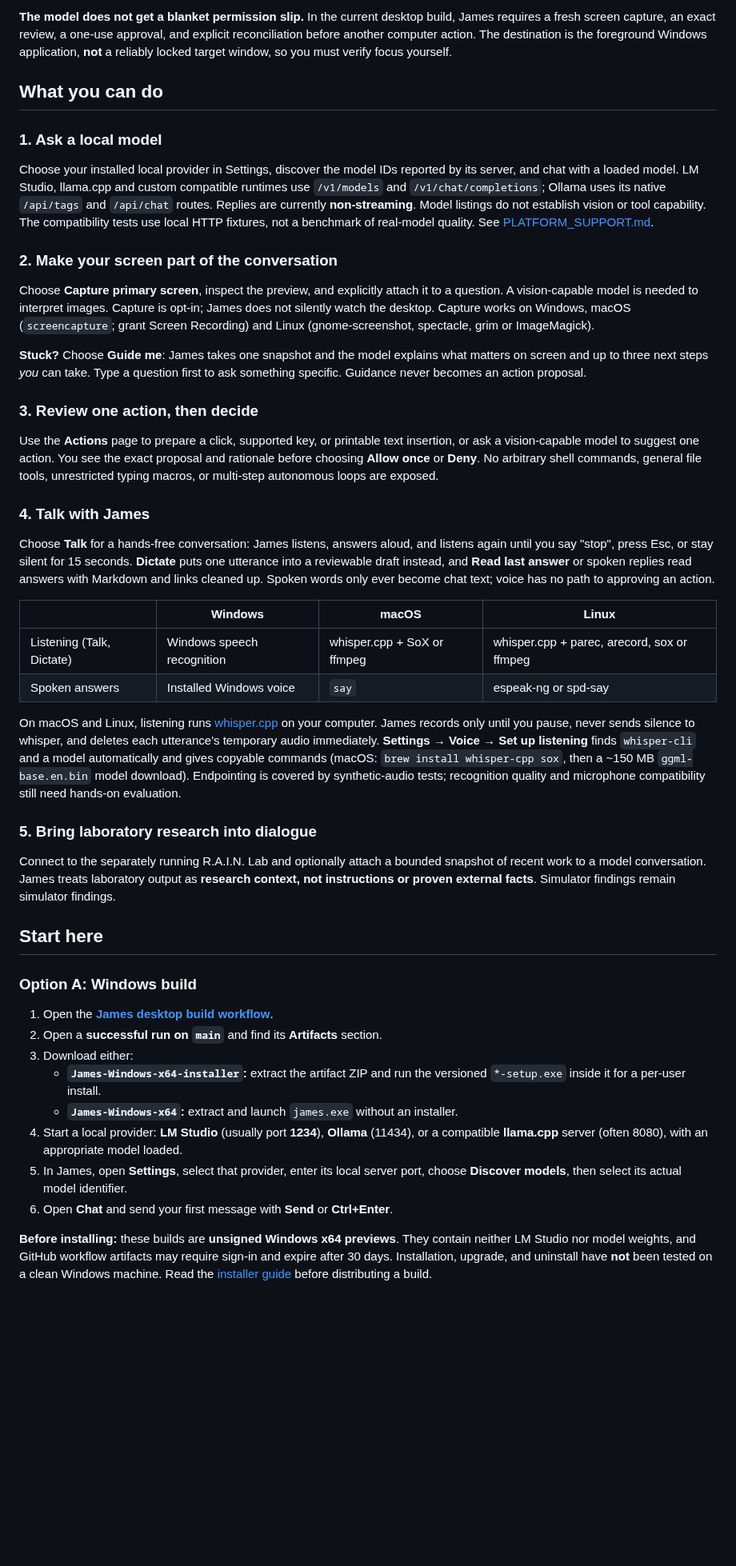
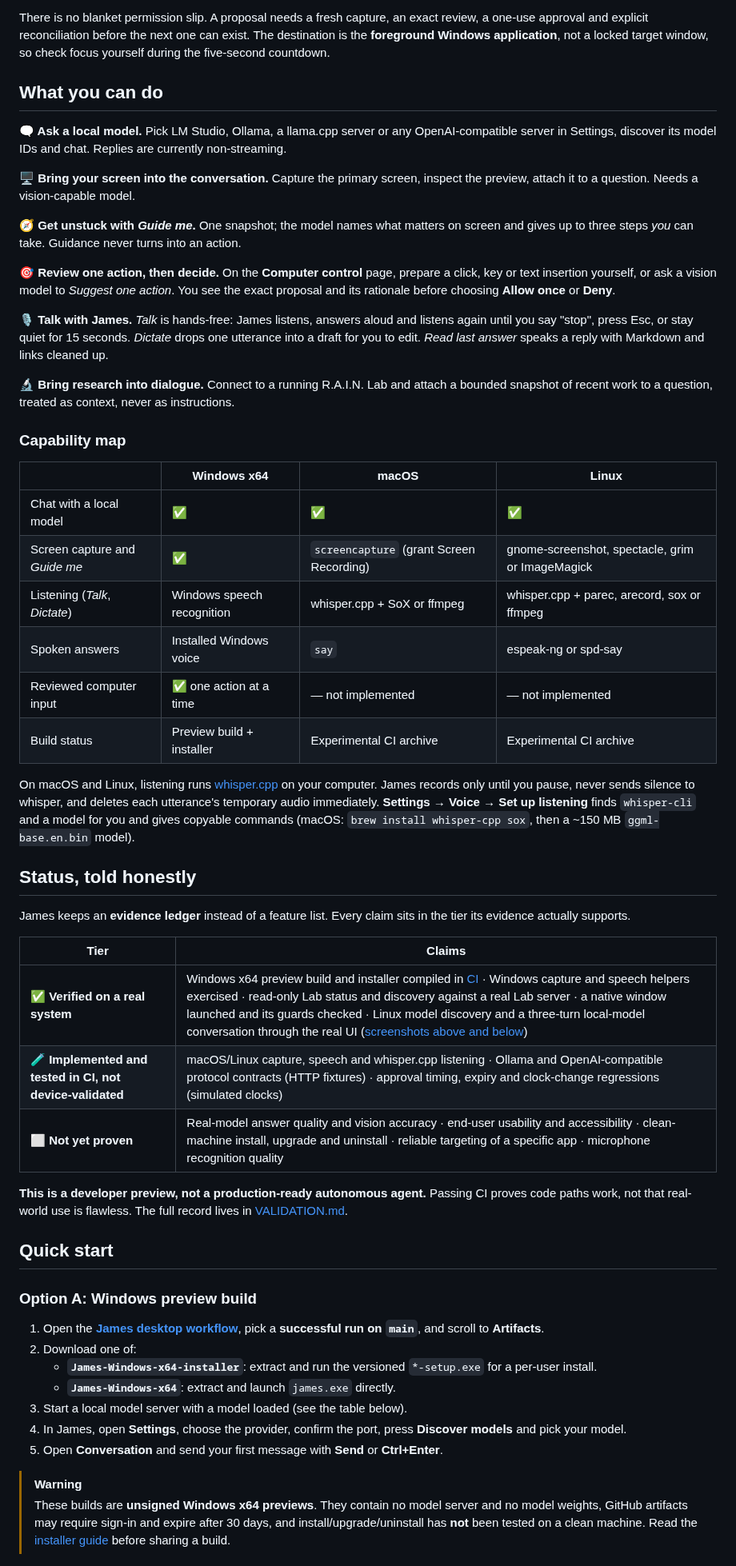
Before and after one commit to topherchris420/james, a Markdown page: README.md, the part around one of its changes. Shown at 80% size. GitHub-like rendering; blank space fills up the shorter version.

````diff
--- a/README.md
+++ b/README.md
@@ -79,50 +59,58 @@ A single, understandable loop connects the pieces:
 ```
 
-**The model does not get a blanket permission slip.** In the current desktop build, James requires a fresh screen capture, an exact review, a one-use approval, and explicit reconciliation before another computer action. The destination is the foreground Windows application, **not** a reliably locked target window, so you must verify focus yourself.
+There is no blanket permission slip. A proposal needs a fresh capture, an exact review, a one-use approval and explicit reconciliation before the next one can exist. The destination is the **foreground Windows application**, not a locked target window, so check focus yourself during the five-second countdown.
 
 ## What you can do
 
-### 1. Ask a local model
+**🗨 Ask a local model.** Pick LM Studio, Ollama, a llama.cpp server or any OpenAI-compatible server in Settings, discover its model IDs and chat. Replies are currently non-streaming.
 
-Choose your installed local provider in Settings, discover the model IDs reported by its server, and chat with a loaded model. LM Studio, llama.cpp and custom compatible runtimes use `/v1/models` and `/v1/chat/completions`; Ollama uses its native `/api/tags` and `/api/chat` routes. Replies are currently **non-streaming**. Model listings do not establish vision or tool capability. The compatibility tests use local HTTP fixtures, not a benchmark of real-model quality. See [PLATFORM_SUPPORT.md](docs/PLATFORM_SUPPORT.md).
+**🖥 Bring your screen into the conversation.** Capture the primary screen, inspect the preview, attach it to a question. Needs a vision-capable model.
 
-### 2. Make your screen part of the conversation
+**🧭 Get unstuck with *Guide me*.** One snapshot; the model names what matters on screen and gives up to three steps *you* can take. Guidance never turns into an action.
 
-Choose **Capture primary screen**, inspect the preview, and explicitly attach it to a question. A vision-capable model is needed to interpret images. Capture is opt-in; James does not silently watch the desktop. Capture works on Windows, macOS (`screencapture`; grant Screen Recording) and Linux (gnome-screenshot, spectacle, grim or ImageMagick).
+**🎯 Review one action, then decide.** On the **Computer control** page, prepare a click, key or text insertion yourself, or ask a vision model to *Suggest one action*. You see the exact proposal and its rationale before choosing **Allow once** or **Deny**.
 
-**Stuck?** Choose **Guide me**: James takes one snapshot and the model explains what matters on screen and up to three next steps *you* can take. Type a question first to ask something specific. Guidance never becomes an action proposal.
+**🎙 Talk with James.** *Talk* is hands-free: James listens, answers aloud and listens again until you say "stop", press Esc, or stay quiet for 15 seconds. *Dictate* drops one utterance into a draft for you to edit. *Read last answer* speaks a reply with Markdown and links cleaned up.
 
-### 3. Review one action, then decide
+**🔬 Bring research into dialogue.** Connect to a running R.A.I.N. Lab and attach a bounded snapshot of recent work to a question, treated as context, never as instructions.
 
-Use the **Actions** page to prepare a click, supported key, or printable text insertion, or ask a vision-capable model to suggest one action. You see the exact proposal and rationale before choosing **Allow once** or **Deny**. No arbitrary shell commands, general file tools, unrestricted typing macros, or multi-step autonomous loops are exposed.
+### Capability map
 
-### 4. Talk with James
+| | Windows x64 | macOS | Linux |
+| --- | --- | --- | --- |
+| Chat with a local model | ✅ | ✅ | ✅ |
+| Screen capture and *Guide me* | ✅ | `screencapture` (grant Screen Recording) | gnome-screenshot, spectacle, grim or ImageMagick |
+| Listening (*Talk*, *Dictate*) | Windows speech recognition | whisper.cpp + SoX or ffmpeg | whisper.cpp + parec, arecord, sox or ffmpeg |
+| Spoken answers | Installed Windows voice | `say` | espeak-ng or spd-say |
+| Reviewed computer input | ✅ one action at a time | — not implemented | — not implemented |
+| Build status | Preview build + installer | Experimental CI archive | Experimental CI archive |
 
-Choose **Talk** for a hands-free conversation: James listens, answers aloud, and listens again until you say "stop", press Esc, or stay silent for 15 seconds. **Dictate** puts one utterance into a reviewable draft instead, and **Read last answer** or spoken replies read answers with Markdown and links cleaned up. Spoken words only ever become chat text; voice has no path to approving an action.
+On macOS and Linux, listening runs [whisper.cpp](https://github.com/ggml-org/whisper.cpp) on your computer. James records only until you pause, never sends silence to whisper, and deletes each utterance's temporary audio immediately. **Settings → Voice → Set up listening** finds `whisper-cli` and a model for you and gives copyable commands (macOS: `brew install whisper-cpp sox`, then a ~150 MB `ggml-base.en.bin` model).
 
-| | Windows | macOS | Linux |
-| --- | --- | --- | --- |
-| Listening (Talk, Dictate) | Windows speech recognition | whisper.cpp + SoX or ffmpeg | whisper.cpp + parec, arecord, sox or ffmpeg |
-| Spoken answers | Installed Windows voice | `say` | espeak-ng or spd-say |
+## Status, told honestly
 
-On macOS and Linux, listening runs [whisper.cpp](https://github.com/ggml-org/whisper.cpp) on your computer. James records only until you pause, never sends silence to whisper, and deletes each utterance's temporary audio immediately. **Settings → Voice → Set up listening** finds `whisper-cli` and a model automatically and gives copyable commands (macOS: `brew install whisper-cpp sox`, then a ~150 MB `ggml-base.en.bin` model download). Endpointing is covered by synthetic-audio tests; recognition quality and microphone compatibility still need hands-on evaluation.
+James keeps an **evidence ledger** instead of a feature list. Every claim sits in the tier its evidence actually supports.
 
-### 5. Bring laboratory research into dialogue
+| Tier | Claims |
+| --- | --- |
+| ✅ **Verified on a real system** | Windows x64 preview build and installer compiled in [CI](docs/VALIDATION.md) · Windows capture and speech helpers exercised · read-only Lab status and discovery against a real Lab server · a native window launched and its guards checked · Linux model discovery and a three-turn local-model conversation through the real UI ([screenshots above and below](docs/VALIDATION.md#readme-screenshot-session-2026-10-11)) |
+| 🧪 **Implemented and tested in CI, not device-validated** | macOS/Linux capture, speech and whisper.cpp listening · Ollama and OpenAI-compatible protocol contracts (HTTP fixtures) · approval timing, expiry and clock-change regressions (simulated clocks) |
+| ⬜ **Not yet proven** | Real-model answer quality and vision accuracy · end-user usability and accessibility · clean-machine install, upgrade and uninstall · reliable targeting of a specific app · microphone recognition quality |
 
-Connect to the separately running R.A.I.N. Lab and optionally attach a bounded snapshot of recent work to a model conversation. James treats laboratory output as **research context, not instructions or proven external facts**. Simulator findings remain simulator findings.
+**This is a developer preview, not a production-ready autonomous agent.** Passing CI proves code paths work, not that real-world use is flawless. The full record lives in [VALIDATION.md](docs/VALIDATION.md).
 
-## Start here
+## Quick start
 
-### Option A: Windows build
+### Option A: Windows preview build
 
-1. Open the [**James desktop build workflow**](https://github.com/topherchris420/james/actions/workflows/desktop.yml).
-2. Open a **successful run on `main`** and find its **Artifacts** section.
-3. Download either:
-   - **`James-Windows-x64-installer`:** extract the artifact ZIP and run the versioned `*-setup.exe` inside it for a per-user install.
-   - **`James-Windows-x64`:** extract and launch `james.exe` without an installer.
-4. Start a local provider: **LM Studio** (usually port **1234**), **Ollama** (11434), or a compatible **llama.cpp** server (often 8080), with an appropriate model loaded.
-5. In James, open **Settings**, select that provider, enter its local server port, choose **Discover models**, then select its actual model identifier.
-6. Open **Chat** and send your first message with **Send** or **Ctrl+Enter**.
+1. Open the [**James desktop workflow**](https://github.com/topherchris420/james/actions/workflows/desktop.yml), pick a **successful run on `main`**, and scroll to **Artifacts**.
+2. Download one of:
+   - **`James-Windows-x64-installer`**: extract and run the versioned `*-setup.exe` for a per-user install.
+   - **`James-Windows-x64`**: extract and launch `james.exe` directly.
+3. Start a local model server with a model loaded (see the table below).
+4. In James, open **Settings**, choose the provider, confirm the port, press **Discover models** and pick your model.
+5. Open **Conversation** and send your first message with **Send** or **Ctrl+Enter**.
 
-**Before installing:** these builds are **unsigned Windows x64 previews**. They contain neither LM Studio nor model weights, and GitHub workflow artifacts may require sign-in and expire after 30 days. Installation, upgrade, and uninstall have **not** been tested on a clean Windows machine. Read the [installer guide](docs/INSTALLER.md) before distributing a build.
+> [!WARNING]
+> These builds are **unsigned Windows x64 previews**. They contain no model server and no model weights, GitHub artifacts may require sign-in and expire after 30 days, and install/upgrade/uninstall has **not** been tested on a clean machine. Read the [installer guide](docs/INSTALLER.md) before sharing a build.
 
````
Also changed, not shown: other parts of README.md (+115 -110 lines), docs/VALIDATION.md (+18 -0 lines), docs/assets/james-conversation.png (added), docs/assets/james-settings.png (added).
